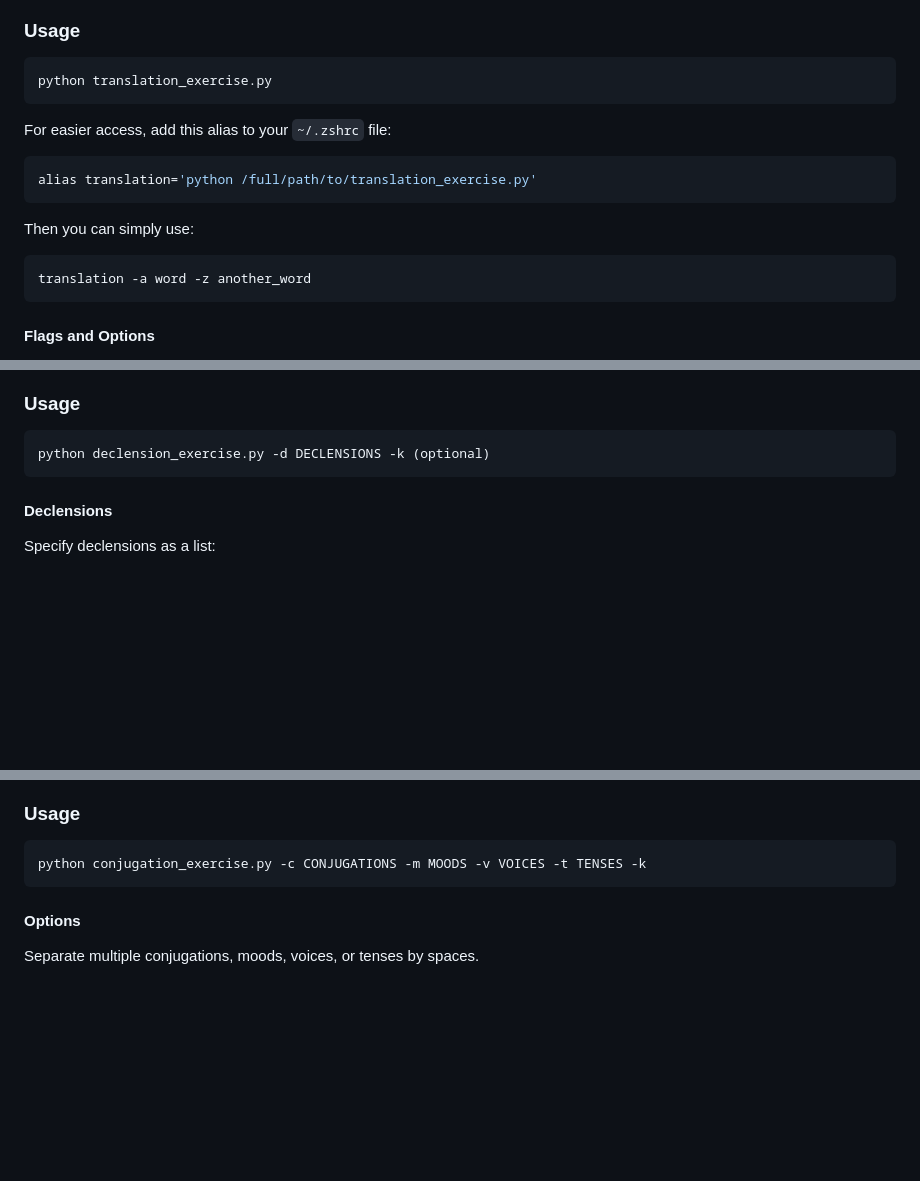
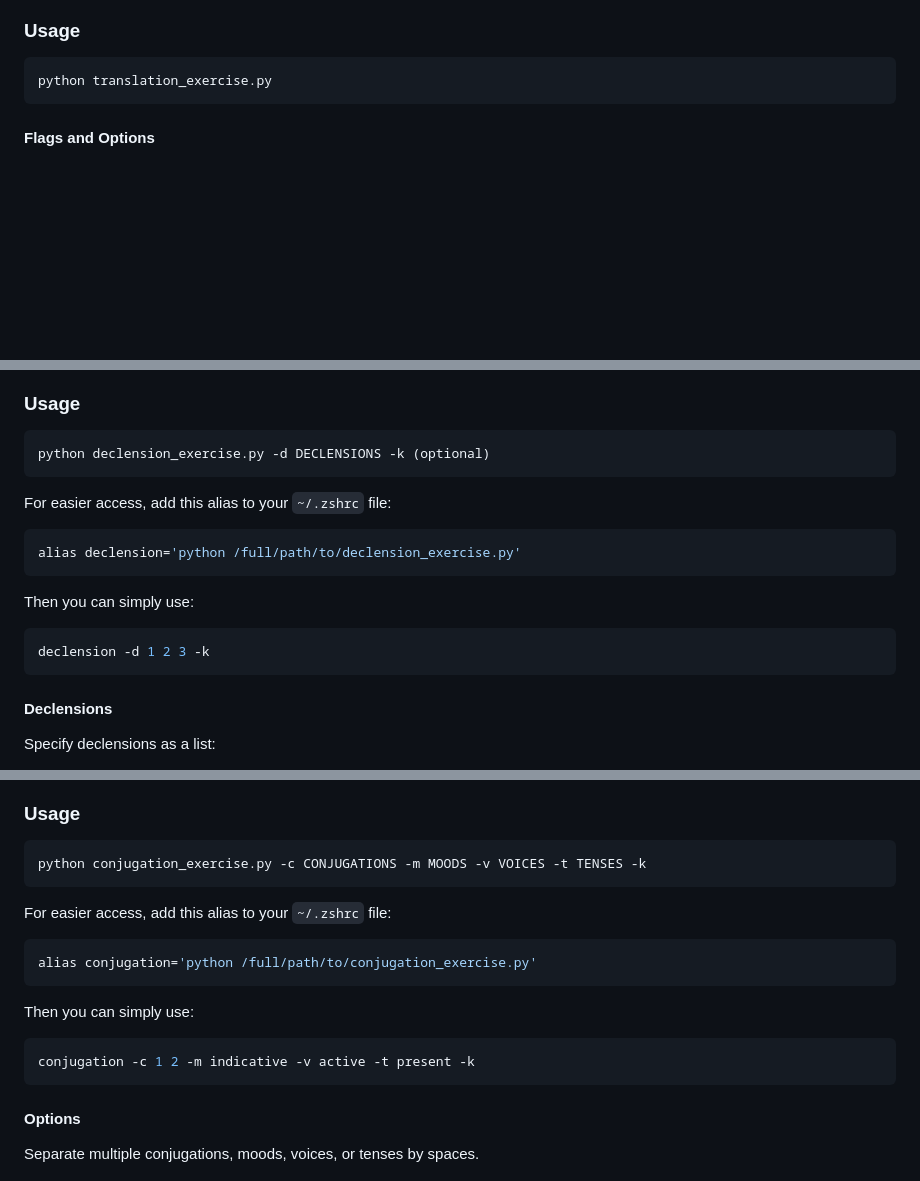
Before and after one commit to PawFran/lang-learning, a Markdown page: README.md, 3 parts joined by grey strips. GitHub-like rendering; blank space fills up the shorter version.

````diff
--- a/README.md
+++ b/README.md
@@ -52,16 +52,6 @@ A guessing game that displays a Polish word and asks for the translation.
 python translation_exercise.py
 ```
 
-For easier access, add this alias to your `~/.zshrc` file:
-```bash
-alias translation='python /full/path/to/translation_exercise.py'
-```
-
-Then you can simply use:
-```bash
-translation -a word -z another_word
-```
-
 #### Flags and Options
 - **-k**: Keeps words even after a correct answer.
 - **-f**: Filter entries with multiple criteria. Separate filters with spaces and use a pipe (\`|\`) for “OR” conditions.
@@ -84,6 +74,16 @@ With a user profile set up, "smart sampling" gives priority to:
 python declension_exercise.py -d DECLENSIONS -k (optional)
 ```
 
+For easier access, add this alias to your `~/.zshrc` file:
+```bash
+alias declension='python /full/path/to/declension_exercise.py'
+```
+
+Then you can simply use:
+```bash
+declension -d 1 2 3 -k
+```
+
 #### Declensions
 Specify declensions as a list:
 - Options: \`1, 2, 3, "3 consonant", "3 vowel", "3 mixed", 4, 5, relative\`
@@ -98,6 +98,16 @@ Specify declensions as a list:
 ### Usage
 ```bash
 python conjugation_exercise.py -c CONJUGATIONS -m MOODS -v VOICES -t TENSES -k
+```
+
+For easier access, add this alias to your `~/.zshrc` file:
+```bash
+alias conjugation='python /full/path/to/conjugation_exercise.py'
+```
+
+Then you can simply use:
+```bash
+conjugation -c 1 2 -m indicative -v active -t present -k
 ```
 
 #### Options
````
